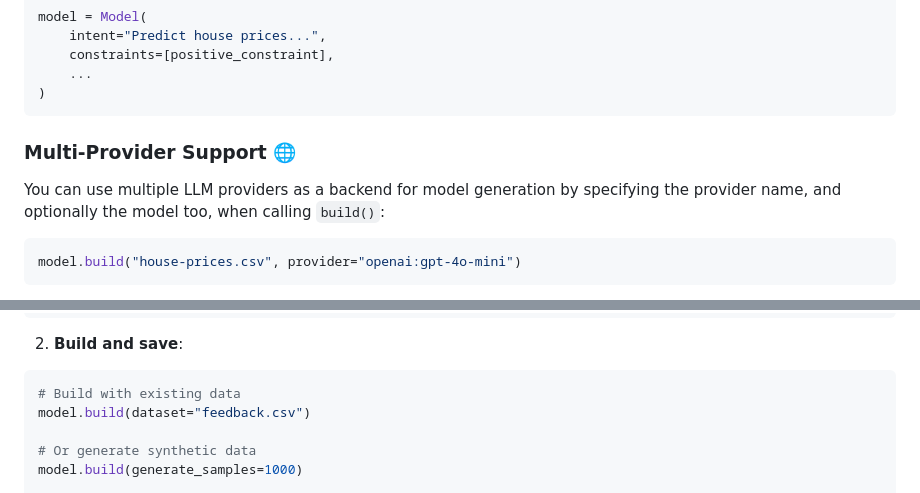
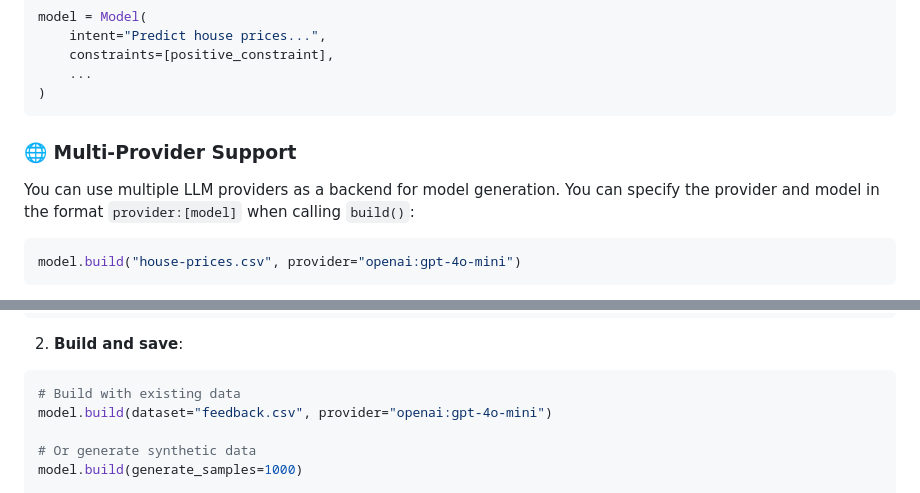
Before and after one commit to ptdatta/plexe, a Markdown page: README.md, 2 parts joined by grey strips. Rendered like a GitHub page.

````diff
--- a/README.md
+++ b/README.md
@@ -110,10 +108,10 @@ model = Model(
 )
 ```
 
-### Multi-Provider Support 🌐
+### 🌐 Multi-Provider Support
 
-You can use multiple LLM providers as a backend for model generation by specifying the provider name, and optionally
-the model too, when calling `build()`:
+You can use multiple LLM providers as a backend for model generation. You can specify the provider and model in the
+format `provider:[model]` when calling `build()`:
 
 ```python
 model.build("house-prices.csv", provider="openai:gpt-4o-mini")
@@ -157,7 +155,7 @@ model = sm.Model(
 
 ```python
 # Build with existing data
-model.build(dataset="feedback.csv")
+model.build(dataset="feedback.csv", provider="openai:gpt-4o-mini")
 
 # Or generate synthetic data
 model.build(generate_samples=1000)
````
Also changed, not shown: other parts of README.md (+23 -25 lines).
